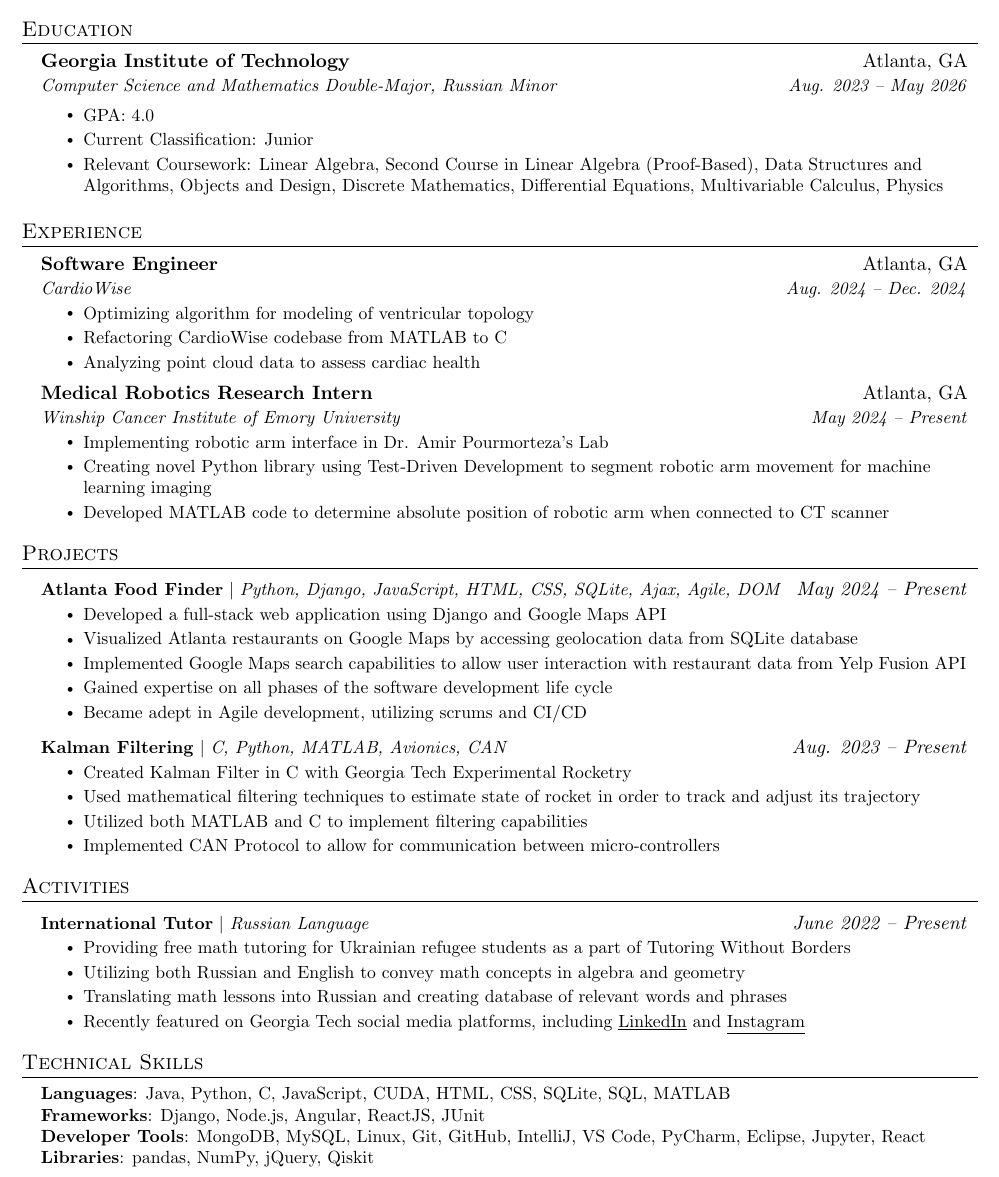
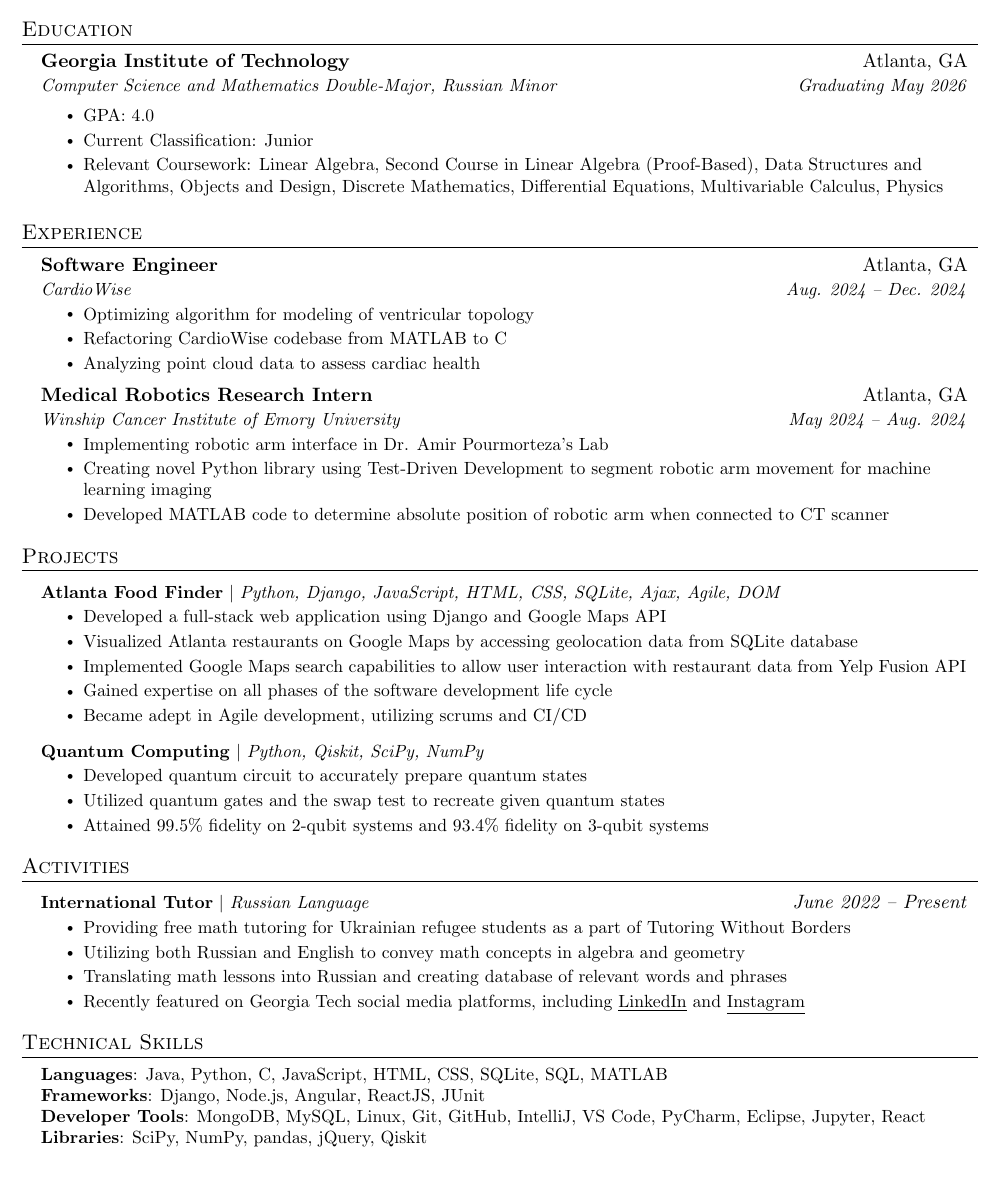
Before and after one commit to stephenl99/Resume, a LaTeX document (main.tex): part of the page, cut so that both start at the same text. Compiled offline with pdfLaTeX.

Commit message:
Update Oct 14

```diff
--- a/main.tex
+++ b/main.tex
@@ -117,7 +117,7 @@
   \resumeSubHeadingListStart
     \resumeSubheading
       {Georgia Institute of Technology}{Atlanta, GA}
-      {Computer Science and Mathematics Double-Major, Russian Minor}{Aug. 2023 -- May 2026}
+      {Computer Science and Mathematics Double-Major, Russian Minor}{Graduating May 2026}
 
     \resumeItemListStart
         \resumeItem{GPA: 4.0}
@@ -145,7 +145,7 @@
 
     \resumeSubheading
       {Medical Robotics Research Intern}{Atlanta, GA}
-      {Winship Cancer Institute of Emory University}{May 2024 -- Present}
+      {Winship Cancer Institute of Emory University}{May 2024 -- Aug. 2024}
       \resumeItemListStart
         \resumeItem{Implementing robotic arm interface in Dr. Amir Pourmorteza's Lab}
         \resumeItem{Creating novel Python library using Test-Driven Development to segment robotic arm movement for machine learning imaging}
@@ -169,7 +169,7 @@
 \section{Projects}
     \resumeSubHeadingListStart
       \resumeProjectHeading
-          {\textbf{Atlanta Food Finder} $|$ \emph{Python, Django, JavaScript, HTML, CSS, SQLite, Ajax, Agile, DOM}}{\emph{May 2024 -- Present}}
+          {\textbf{Atlanta Food Finder} $|$ \emph{Python, Django, JavaScript, HTML, CSS, SQLite, Ajax, Agile, DOM}}{\emph{}}
           \resumeItemListStart
             \resumeItem{Developed a full-stack web application using Django
             and Google Maps API}
@@ -179,14 +179,19 @@
             \resumeItem{Became adept in Agile development, utilizing scrums and CI/CD}
           \resumeItemListEnd
       \resumeProjectHeading
-          {\textbf{Kalman Filtering} $|$ \emph{C, Python, MATLAB, Avionics, CAN}}{\emph{Aug. 2023 -- Present}}
+          % {\textbf{Kalman Filtering} $|$ \emph{C, Python, MATLAB, Avionics, CAN}}{\emph{Aug. 2023 -- Present}}
+          % \resumeItemListStart
+          %   \resumeItem{Created Kalman Filter in C with Georgia Tech Experimental Rocketry}
+          %   \resumeItem{Used mathematical filtering techniques to estimate state of rocket in order to track and adjust its trajectory}
+          %   \resumeItem{Utilized both MATLAB and C to implement filtering capabilities}
+          %   \resumeItem{Implemented CAN Protocol to allow for communication between micro-controllers}
+          % \resumeItemListEnd
+          {\textbf{Quantum Computing} $|$ \emph{Python, Qiskit, SciPy, NumPy}}{\emph{}}
           \resumeItemListStart
-            \resumeItem{Created Kalman Filter in C with Georgia Tech Experimental Rocketry}
-            \resumeItem{Used mathematical filtering techniques to estimate state of rocket in order to track and adjust its trajectory}
-            \resumeItem{Utilized both MATLAB and C to implement filtering capabilities}
-            \resumeItem{Implemented CAN Protocol to allow for communication between micro-controllers}
+            \resumeItem{Developed quantum circuit to accurately prepare quantum states}
+            \resumeItem{Utilized quantum gates and the swap test to recreate given quantum states}
+            \resumeItem{Attained 99.5\% fidelity on 2-qubit systems and 93.4\% fidelity on 3-qubit systems}
           \resumeItemListEnd
-
     \resumeSubHeadingListEnd
 
 
@@ -208,10 +213,10 @@
 \section{Technical Skills}
  \begin{itemize}[leftmargin=0.15in, label={}]
     \small{\item{
-     \textbf{Languages}{: Java, Python, C, JavaScript, CUDA, HTML, CSS, SQLite, SQL, MATLAB} \\
+     \textbf{Languages}{: Java, Python, C, JavaScript, HTML, CSS, SQLite, SQL, MATLAB} \\
      \textbf{Frameworks}{: Django, Node.js, Angular, ReactJS, JUnit} \\
      \textbf{Developer Tools}{: MongoDB, MySQL, Linux, Git, GitHub, IntelliJ, VS Code, PyCharm, Eclipse, Jupyter, React} \\
-     \textbf{Libraries}{: pandas, NumPy, jQuery, Qiskit}
+     \textbf{Libraries}{: SciPy, NumPy, pandas, jQuery, Qiskit}
     }}
  \end{itemize}
 
```
